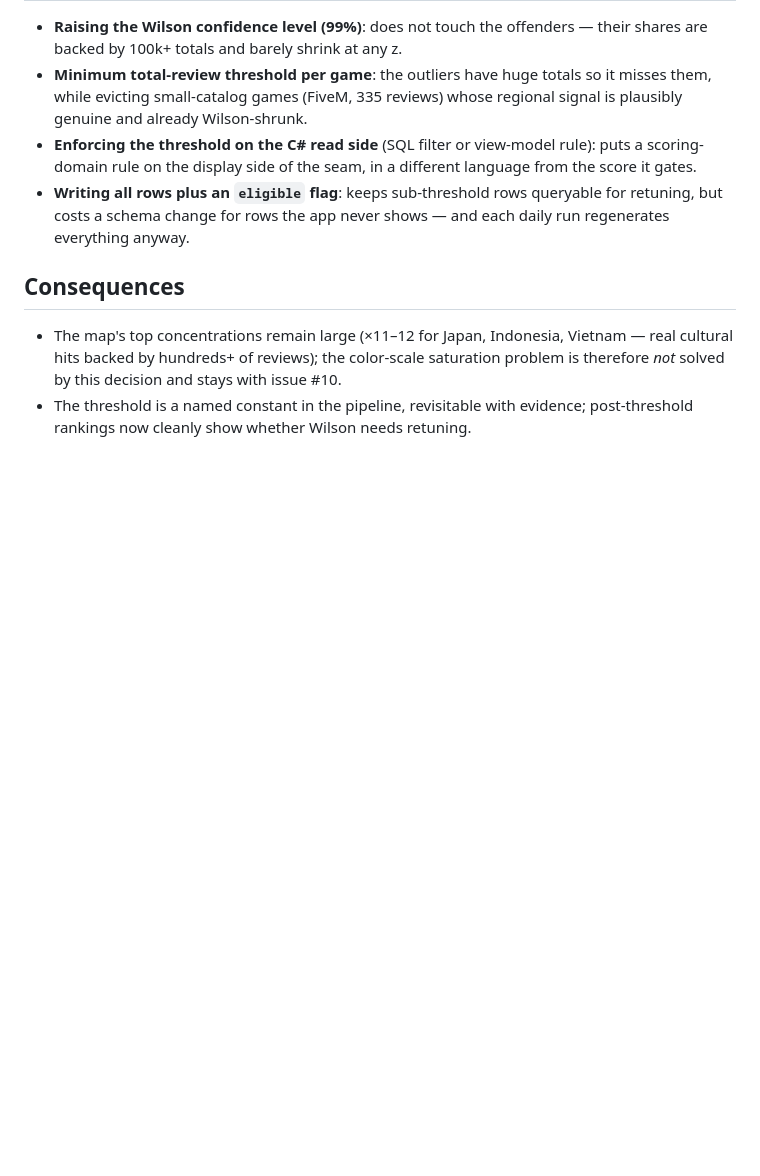
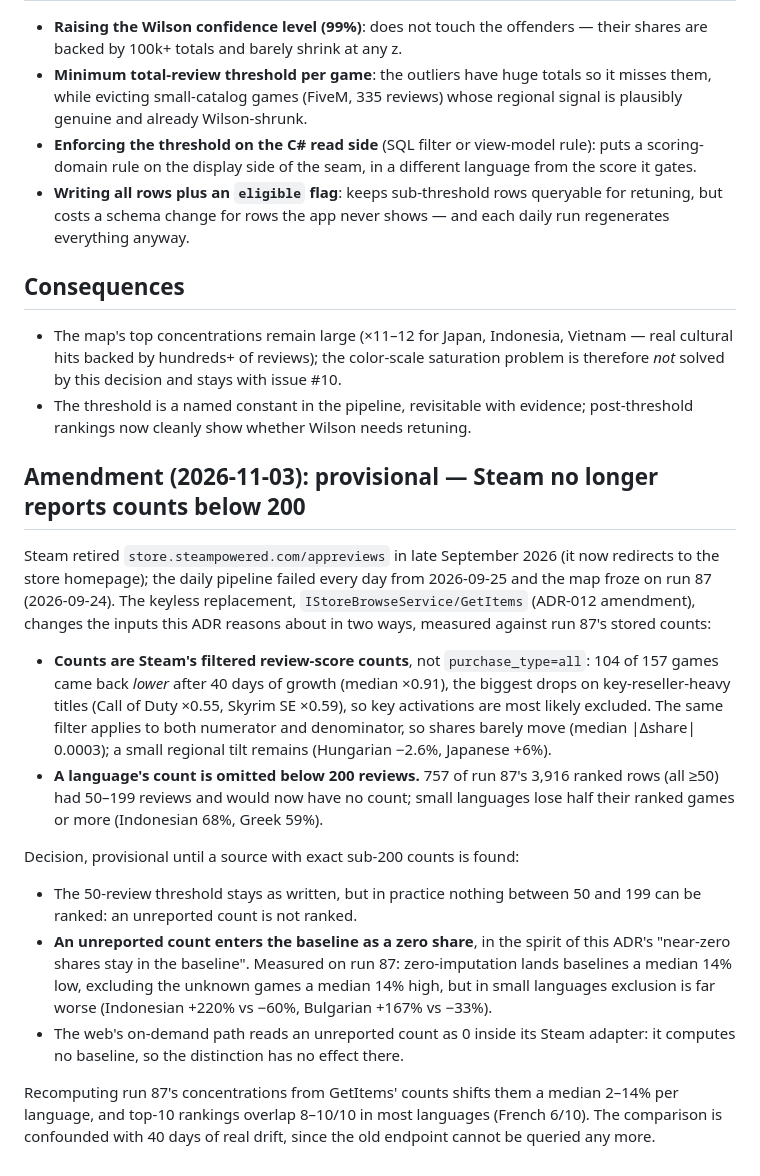
Before and after one commit to sokid93/SteamHeatmap, a Markdown page: adr/013-ranking-eligibility-minimum-sample.md, the part around the change. Drawn GitHub-style; blank space fills up the shorter version.

Commit message:
docs(adr): amend ADR-013 for GetItems' unreported sub-200 counts
Records the provisional decision: unreported counts are not ranked and
enter the baseline as a zero share, with the run-87 evidence for both
the filtered-count shift and the imputation choice.

Co-Authored-By: Claude Opus 5.5 <noreply@anthropic.com>

```diff
--- a/adr/013-ranking-eligibility-minimum-sample.md
+++ b/adr/013-ranking-eligibility-minimum-sample.md
@@ -55,3 +55,38 @@ overwhelmingly review in English (the region's median concentration is 0.000).
   issue #10.
 - The threshold is a named constant in the pipeline, revisitable with evidence;
   post-threshold rankings now cleanly show whether Wilson needs retuning.
+
+## Amendment (2026-11-03): provisional — Steam no longer reports counts below 200
+
+Steam retired `store.steampowered.com/appreviews` in late September 2026 (it
+now redirects to the store homepage); the daily pipeline failed every day from
+2026-09-25 and the map froze on run 87 (2026-09-24). The keyless replacement,
+`IStoreBrowseService/GetItems` (ADR-012 amendment), changes the inputs this ADR
+reasons about in two ways, measured against run 87's stored counts:
+
+- **Counts are Steam's filtered review-score counts**, not `purchase_type=all`:
+  104 of 157 games came back *lower* after 40 days of growth (median ×0.91),
+  the biggest drops on key-reseller-heavy titles (Call of Duty ×0.55, Skyrim SE
+  ×0.59), so key activations are most likely excluded. The same filter applies
+  to both numerator and denominator, so shares barely move (median |Δshare|
+  0.0003); a small regional tilt remains (Hungarian −2.6%, Japanese +6%).
+- **A language's count is omitted below 200 reviews.** 757 of run 87's 3,916
+  ranked rows (all ≥50) had 50–199 reviews and would now have no count; small
+  languages lose half their ranked games or more (Indonesian 68%, Greek 59%).
+
+Decision, provisional until a source with exact sub-200 counts is found:
+
+- The 50-review threshold stays as written, but in practice nothing between
+  50 and 199 can be ranked: an unreported count is not ranked.
+- **An unreported count enters the baseline as a zero share**, in the spirit
+  of this ADR's "near-zero shares stay in the baseline". Measured on run 87:
+  zero-imputation lands baselines a median 14% low, excluding the unknown games
+  a median 14% high, but in small languages exclusion is far worse (Indonesian
+  +220% vs −60%, Bulgarian +167% vs −33%).
+- The web's on-demand path reads an unreported count as 0 inside its Steam
+  adapter: it computes no baseline, so the distinction has no effect there.
+
+Recomputing run 87's concentrations from GetItems' counts shifts them a median
+2–14% per language, and top-10 rankings overlap 8–10/10 in most languages
+(French 6/10). The comparison is confounded with 40 days of real drift, since
+the old endpoint cannot be queried any more.
```
